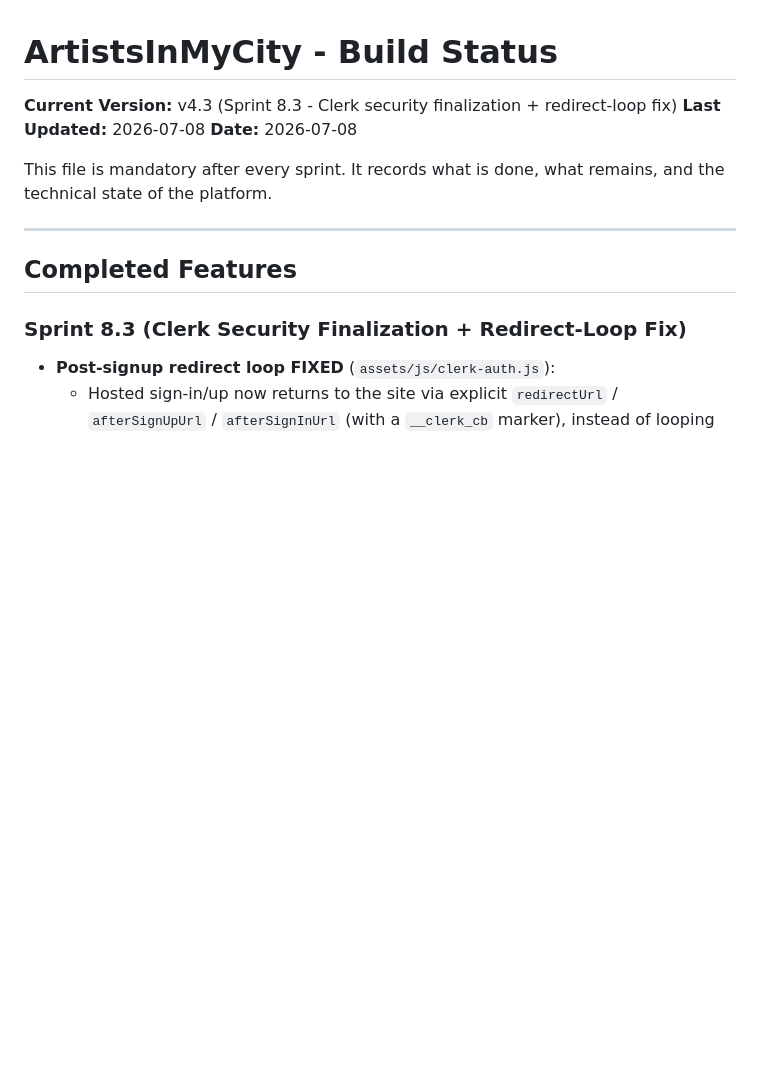
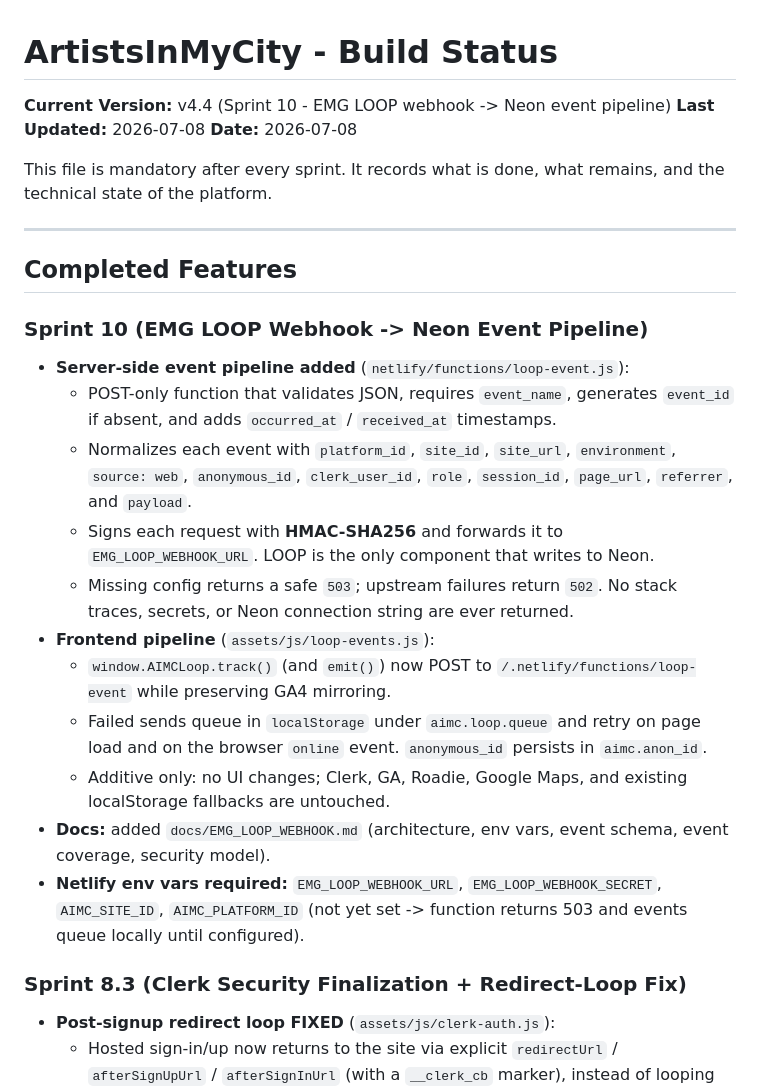
Before and after one commit to elitemediagroup1/artistsinmycity, a Markdown page: docs/BUILD_STATUS.md, the part around the change. Drawn GitHub-style; blank space fills up the shorter version.

Commit message:
Update build status for version v4.4 and Sprint 10
Updated build status to reflect changes in version and completed features for Sprint 10, including new server-side and frontend event pipelines.

```diff
--- a/docs/BUILD_STATUS.md
+++ b/docs/BUILD_STATUS.md
@@ -1,6 +1,6 @@
 # ArtistsInMyCity - Build Status
 
-**Current Version:** v4.3 (Sprint 8.3 - Clerk security finalization + redirect-loop fix)
+**Current Version:** v4.4 (Sprint 10 - EMG LOOP webhook -> Neon event pipeline)
 **Last Updated:** 2026-07-08
 **Date:** 2026-07-08
 
@@ -10,6 +10,31 @@ remains, and the technical state of the platform.
 ---
 
 ## Completed Features
+
+### Sprint 10 (EMG LOOP Webhook -> Neon Event Pipeline)
+- **Server-side event pipeline added** (`netlify/functions/loop-event.js`):
+  - POST-only function that validates JSON, requires `event_name`, generates
+    `event_id` if absent, and adds `occurred_at` / `received_at` timestamps.
+  - Normalizes each event with `platform_id`, `site_id`, `site_url`,
+    `environment`, `source: web`, `anonymous_id`, `clerk_user_id`,
+    `role`, `session_id`, `page_url`, `referrer`, and `payload`.
+  - Signs each request with **HMAC-SHA256** and forwards it to
+    `EMG_LOOP_WEBHOOK_URL`. LOOP is the only component that writes to Neon.
+  - Missing config returns a safe `503`; upstream failures return `502`.
+    No stack traces, secrets, or Neon connection string are ever returned.
+- **Frontend pipeline** (`assets/js/loop-events.js`):
+  - `window.AIMCLoop.track()` (and `emit()`) now POST to
+    `/.netlify/functions/loop-event` while preserving GA4 mirroring.
+  - Failed sends queue in `localStorage` under `aimc.loop.queue` and retry on
+    page load and on the browser `online` event. `anonymous_id` persists in
+    `aimc.anon_id`.
+  - Additive only: no UI changes; Clerk, GA, Roadie, Google Maps, and existing
+    localStorage fallbacks are untouched.
+- **Docs:** added `docs/EMG_LOOP_WEBHOOK.md` (architecture, env vars, event
+  schema, event coverage, security model).
+- **Netlify env vars required:** `EMG_LOOP_WEBHOOK_URL`, `EMG_LOOP_WEBHOOK_SECRET`,
+  `AIMC_SITE_ID`, `AIMC_PLATFORM_ID` (not yet set -> function returns 503 and
+  events queue locally until configured).
 
 ### Sprint 8.3 (Clerk Security Finalization + Redirect-Loop Fix)
 - **Post-signup redirect loop FIXED** (`assets/js/clerk-auth.js`):
```
